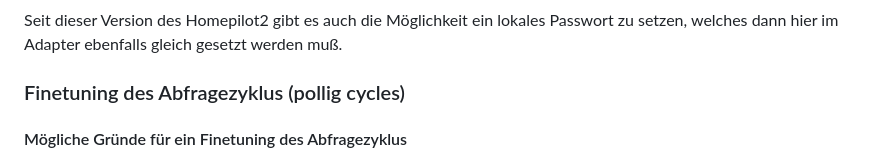
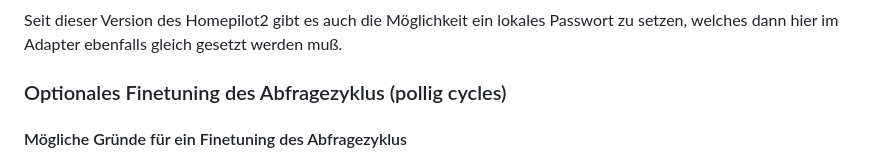
Before and after one commit to homecineplexx/ioBroker.homepilot20, a Markdown page: docs/de/doc_homepilot20_de.md, the part around the change. GitHub-like rendering.

Commit message:
changed documentation

```diff
--- a/docs/de/doc_homepilot20_de.md
+++ b/docs/de/doc_homepilot20_de.md
@@ -141,7 +141,7 @@ Gwünschte Zeit zwischen zwei Aktualisierungsabfragen der Szenen des Homepilot.
 ### Sicherheit
 Seit dieser Version des Homepilot2 gibt es auch die Möglichkeit ein lokales Passwort zu setzen, welches dann hier im Adapter ebenfalls gleich gesetzt werden muß.
 
-### Finetuning des Abfragezyklus (pollig cycles)
+### Optionales Finetuning des Abfragezyklus (pollig cycles)
 #### Mögliche Gründe für ein Finetuning des Abfragezyklus
 1. Der Homepilot hat viele Geräte angeschlossen und die Web-Oberfläche oder die App sind sehr träge.
 2. Der Homepilot stürzt bei der Verwendung des Adapters ab und zu ab.
```
